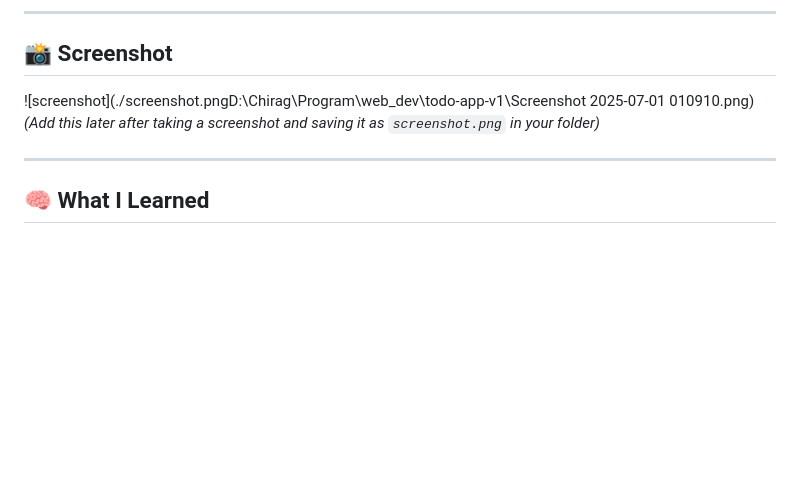
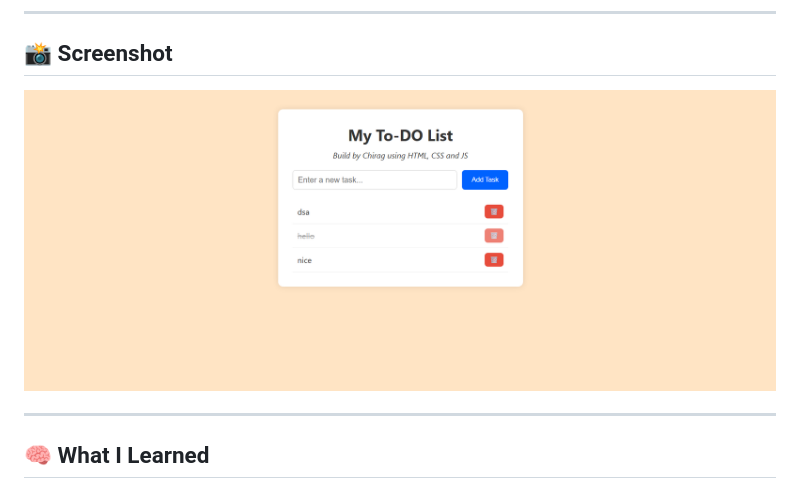
Before and after one commit to Cker6261/to-do-app-v1, a Markdown page: README.md, the part around the change. GitHub-like rendering; pictures changed too: screenshot.png (added); blank space fills up the shorter version.

Commit message:
Added screenshot to readme

```diff
--- a/README.md
+++ b/README.md
@@ -19,8 +19,7 @@ This project was created to get hands-on with JavaScript DOM manipulation and lo
 
 ## 📸 Screenshot
 
-![screenshot](./screenshot.pngD:\Chirag\Program\web_dev\todo-app-v1\Screenshot 2025-07-01 010910.png)
-_(Add this later after taking a screenshot and saving it as `screenshot.png` in your folder)_
+![screenshot](screenshot.png)
 
 ---
 
```
